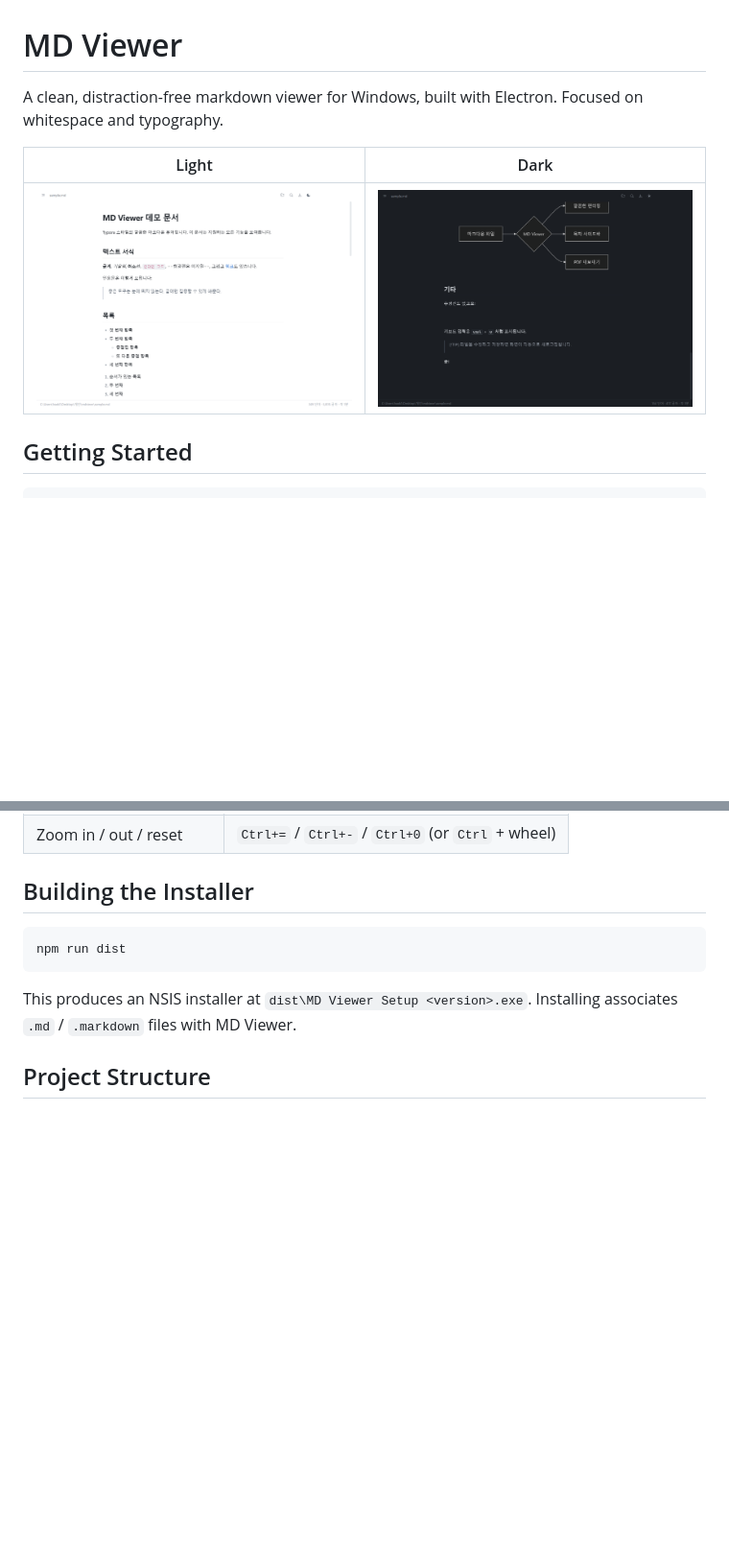
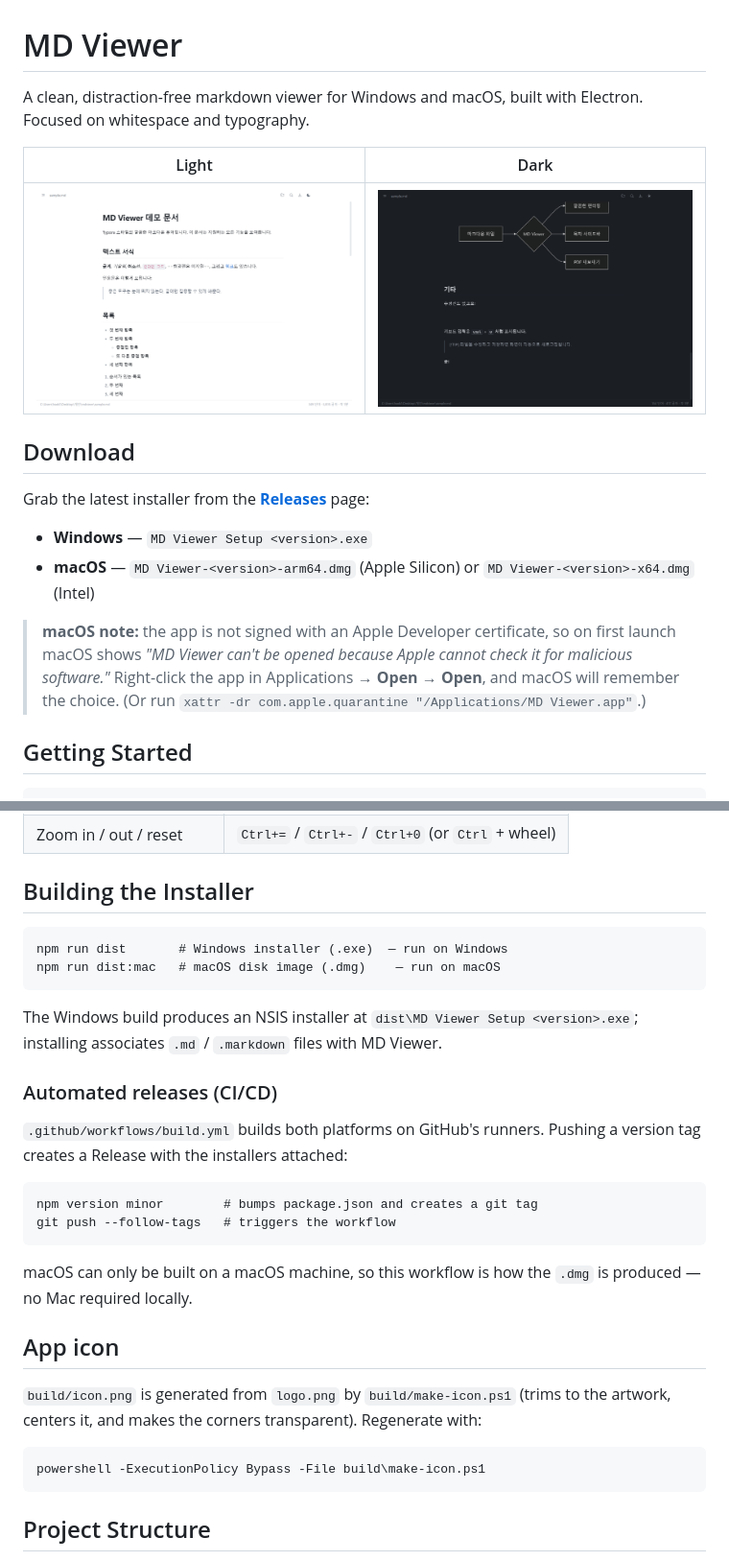
Before and after one commit to yssyss2323/md-viewer, a Markdown page: README.md, 2 parts joined by grey strips. Shown: that part at 96% size. Drawn GitHub-style; blank space fills up the shorter version.

Commit message:
Add macOS build via CI, replace app icon with bear logo
- New app icon generated from logo.png: build/make-icon.ps1 trims to the
  artwork, centers it on a square canvas, and flood-fills the white/shadow
  backdrop to transparent (brightness+saturation rule preserves the teal
  gradient border).
- package.json: add mac (dmg, arm64+x64) build target and dmg config.
- GitHub Actions workflow builds Windows + macOS installers on tag push and
  attaches them to a Release (macOS can only be built on a Mac runner).
- README: download section with macOS Gatekeeper instructions, CI/CD notes.

````diff
--- a/README.md
+++ b/README.md
@@ -1,10 +1,23 @@
 # MD Viewer
 
-A clean, distraction-free markdown viewer for Windows, built with Electron. Focused on whitespace and typography.
+A clean, distraction-free markdown viewer for Windows and macOS, built with Electron. Focused on whitespace and typography.
 
 | Light | Dark |
 | --- | --- |
 | ![Light theme](docs/screenshot-light.png) | ![Dark theme](docs/screenshot-dark.png) |
+
+## Download
+
+Grab the latest installer from the [**Releases**](https://github.com/yssyss2323/md-viewer/releases/latest) page:
+
+- **Windows** — `MD Viewer Setup <version>.exe`
+- **macOS** — `MD Viewer-<version>-arm64.dmg` (Apple Silicon) or `MD Viewer-<version>-x64.dmg` (Intel)
+
+> **macOS note:** the app is not signed with an Apple Developer certificate, so
+> on first launch macOS shows *"MD Viewer can't be opened because Apple cannot
+> check it for malicious software."* Right-click the app in Applications →
+> **Open** → **Open**, and macOS will remember the choice. (Or run
+> `xattr -dr com.apple.quarantine "/Applications/MD Viewer.app"`.)
 
 ## Getting Started
 
@@ -45,10 +58,30 @@ You can also drag and drop a markdown file onto the window.
 ## Building the Installer
 
 ```
-npm run dist
+npm run dist       # Windows installer (.exe)  — run on Windows
+npm run dist:mac   # macOS disk image (.dmg)    — run on macOS
 ```
 
-This produces an NSIS installer at `dist\MD Viewer Setup <version>.exe`. Installing associates `.md` / `.markdown` files with MD Viewer.
+The Windows build produces an NSIS installer at `dist\MD Viewer Setup <version>.exe`; installing associates `.md` / `.markdown` files with MD Viewer.
+
+### Automated releases (CI/CD)
+
+`.github/workflows/build.yml` builds both platforms on GitHub's runners. Pushing a version tag creates a Release with the installers attached:
+
+```
+npm version minor        # bumps package.json and creates a git tag
+git push --follow-tags   # triggers the workflow
+```
+
+macOS can only be built on a macOS machine, so this workflow is how the `.dmg` is produced — no Mac required locally.
+
+## App icon
+
+`build/icon.png` is generated from `logo.png` by `build/make-icon.ps1` (trims to the artwork, centers it, and makes the corners transparent). Regenerate with:
+
+```
+powershell -ExecutionPolicy Bypass -File build\make-icon.ps1
+```
 
 ## Project Structure
 
````
Also changed, not shown: build/icon.png, logo.png (added), 4 other files.
